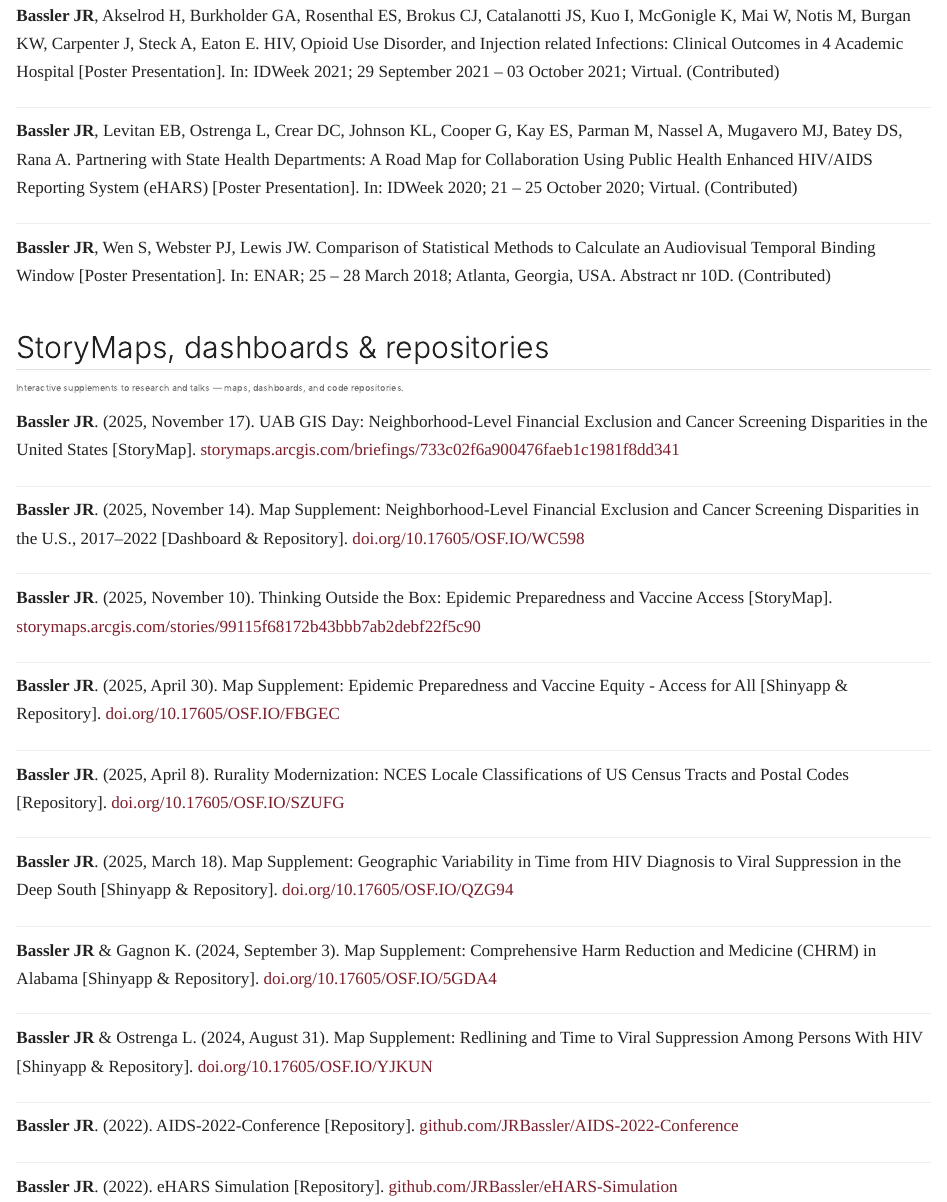
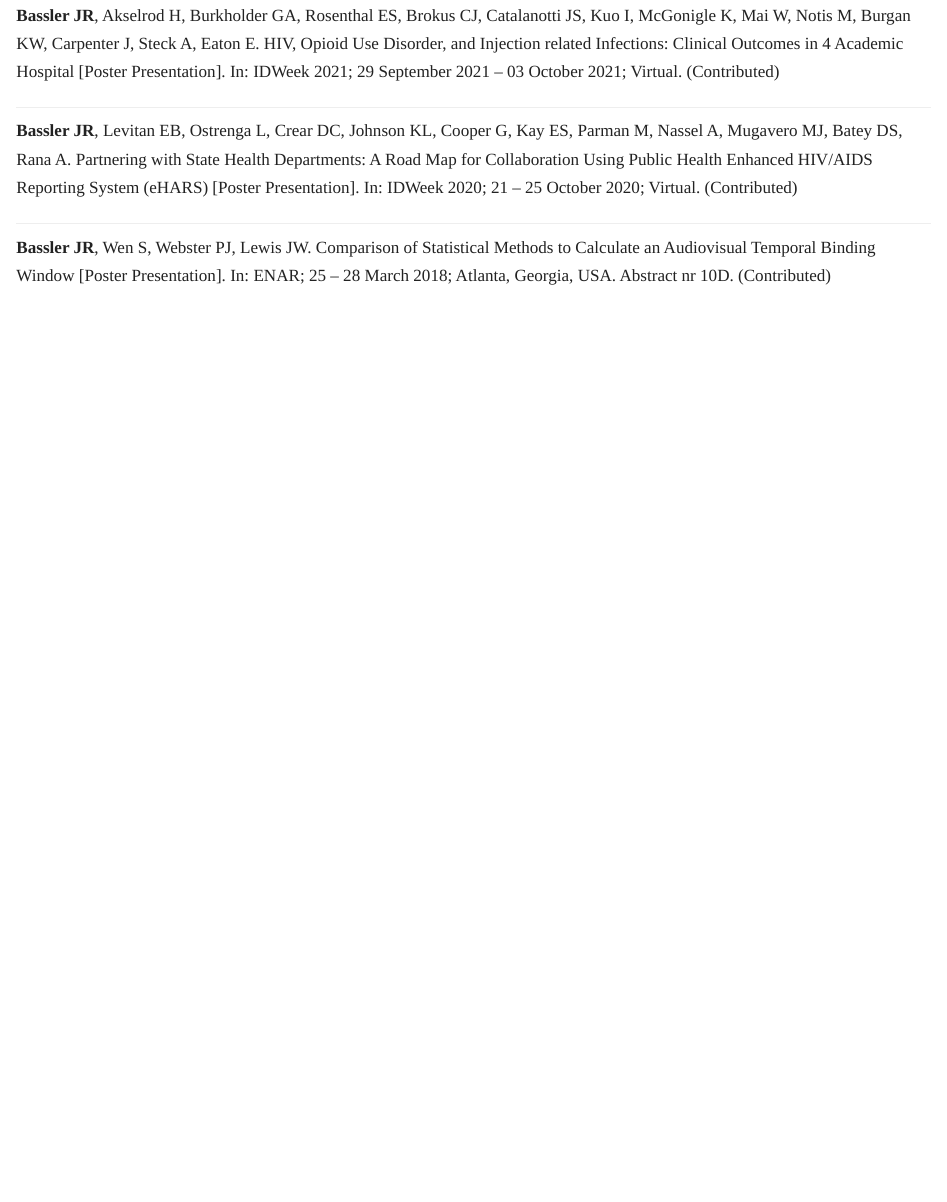
Before and after one commit to JRBassler/JRBassler.github.io, a Quarto document (talks.qmd): the page in a window 1100 px wide, from 2060 px down. Rendered offline with R 4.5, knitr and Pandoc in place of Quarto, with nearby package versions.

Commit message:
Update talks.qmd

```diff
--- a/talks.qmd
+++ b/talks.qmd
@@ -93,48 +93,3 @@ Lee Y, **Bassler JR**, Yates DB, Hai A, Batey DS. Impact of Distance to HIV Clin
 ::: {.talk-entry}
 **Bassler JR**, Wen S, Webster PJ, Lewis JW. Comparison of Statistical Methods to Calculate an Audiovisual Temporal Binding Window [Poster Presentation]. In: ENAR; 25 – 28 March 2018; Atlanta, Georgia, USA. Abstract nr 10D. (Contributed)
 :::
-
-
-## StoryMaps, dashboards & repositories
-
-<div class="section-note">Interactive supplements to research and talks — maps, dashboards, and code repositories.</div>
-
-::: {.talk-entry}
-**Bassler JR**. (2025, November 17). UAB GIS Day: Neighborhood-Level Financial Exclusion and Cancer Screening Disparities in the United States [StoryMap]. [storymaps.arcgis.com/briefings/733c02f6a900476faeb1c1981f8dd341](https://storymaps.arcgis.com/briefings/733c02f6a900476faeb1c1981f8dd341)
-:::
-
-::: {.talk-entry}
-**Bassler JR**. (2025, November 14). Map Supplement: Neighborhood-Level Financial Exclusion and Cancer Screening Disparities in the U.S., 2017–2022 [Dashboard & Repository]. [doi.org/10.17605/OSF.IO/WC598](https://doi.org/10.17605/OSF.IO/WC598)
-:::
-
-::: {.talk-entry}
-**Bassler JR**. (2025, November 10). Thinking Outside the Box: Epidemic Preparedness and Vaccine Access [StoryMap]. [storymaps.arcgis.com/stories/99115f68172b43bbb7ab2debf22f5c90](https://storymaps.arcgis.com/stories/99115f68172b43bbb7ab2debf22f5c90)
-:::
-
-::: {.talk-entry}
-**Bassler JR**. (2025, April 30). Map Supplement: Epidemic Preparedness and Vaccine Equity - Access for All [Shinyapp & Repository]. [doi.org/10.17605/OSF.IO/FBGEC](https://doi.org/10.17605/OSF.IO/FBGEC)
-:::
-
-::: {.talk-entry}
-**Bassler JR**. (2025, April 8). Rurality Modernization: NCES Locale Classifications of US Census Tracts and Postal Codes [Repository]. [doi.org/10.17605/OSF.IO/SZUFG](https://doi.org/10.17605/OSF.IO/SZUFG)
-:::
-
-::: {.talk-entry}
-**Bassler JR**. (2025, March 18). Map Supplement: Geographic Variability in Time from HIV Diagnosis to Viral Suppression in the Deep South [Shinyapp & Repository]. [doi.org/10.17605/OSF.IO/QZG94](https://doi.org/10.17605/OSF.IO/QZG94)
-:::
-
-::: {.talk-entry}
-**Bassler JR** & Gagnon K. (2024, September 3). Map Supplement: Comprehensive Harm Reduction and Medicine (CHRM) in Alabama [Shinyapp & Repository]. [doi.org/10.17605/OSF.IO/5GDA4](https://doi.org/10.17605/OSF.IO/5GDA4)
-:::
-
-::: {.talk-entry}
-**Bassler JR** & Ostrenga L. (2024, August 31). Map Supplement: Redlining and Time to Viral Suppression Among Persons With HIV [Shinyapp & Repository]. [doi.org/10.17605/OSF.IO/YJKUN](https://doi.org/10.17605/OSF.IO/YJKUN)
-:::
-
-::: {.talk-entry}
-**Bassler JR**. (2022). AIDS-2022-Conference [Repository]. [github.com/JRBassler/AIDS-2022-Conference](https://github.com/JRBassler/AIDS-2022-Conference)
-:::
-
-::: {.talk-entry}
-**Bassler JR**. (2022). eHARS Simulation [Repository]. [github.com/JRBassler/eHARS-Simulation](https://github.com/JRBassler/eHARS-Simulation)
-:::
```
